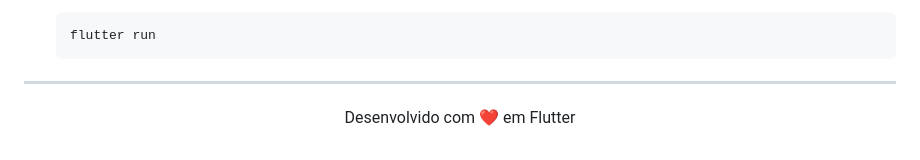
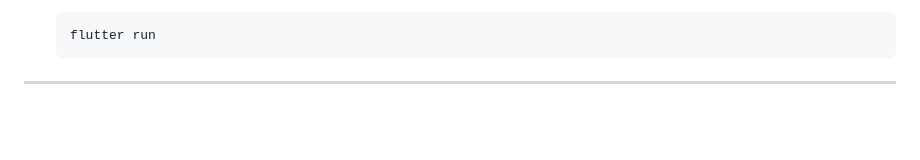
Before and after one commit to marcolasss311/cantina-pdv, a Markdown page: README.md, the part around the change. Drawn GitHub-style; blank space fills up the shorter version.

Commit message:
Remove footer message from README

````diff
--- a/README.md
+++ b/README.md
@@ -155,5 +155,3 @@ CREATE TABLE entrada_estoque (
    ```
 
 ---
-
-<p align="center">Desenvolvido com ❤️ em Flutter</p>
````
